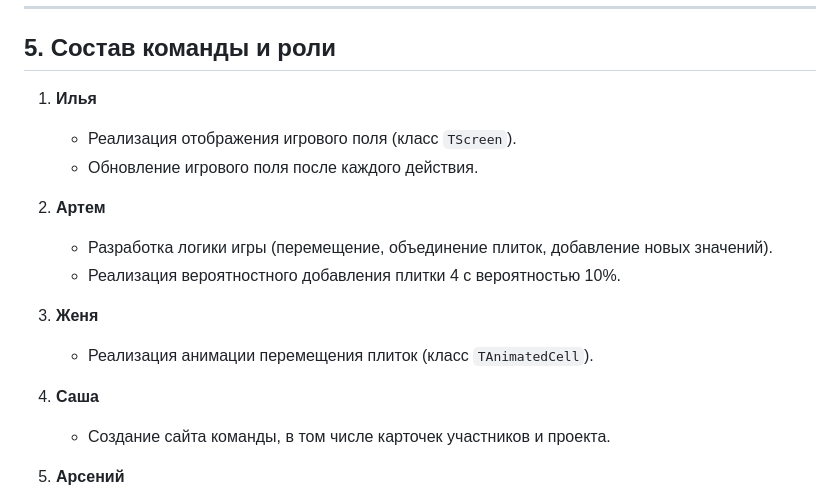
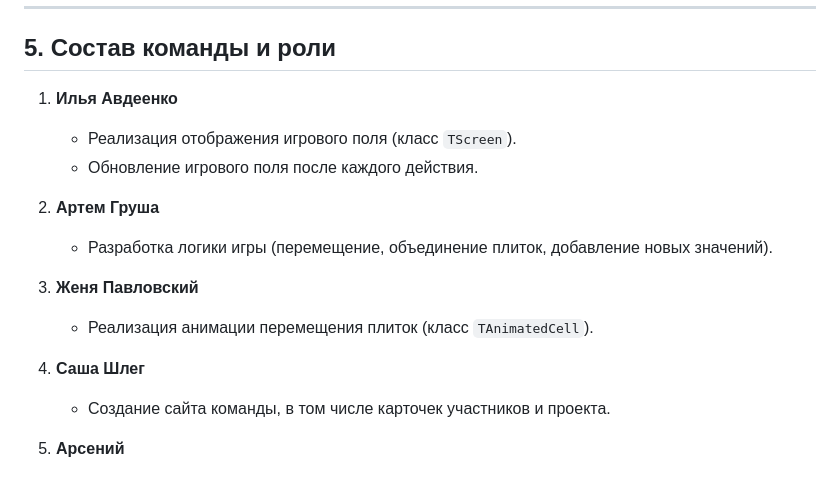
Before and after one commit to arseniyilinkovski/lab12, a Markdown page: DOCUMENTATION.md, the part around one of its changes. Rendered like a GitHub page.

```diff
--- a/DOCUMENTATION.md
+++ b/DOCUMENTATION.md
@@ -43,18 +43,17 @@
 ---
 
 ## **5. Состав команды и роли**
-1. **Илья**
+1. **Илья Авдеенко**
    - Реализация отображения игрового поля (класс `TScreen`).
    - Обновление игрового поля после каждого действия.
 
-2. **Артем**
+2. **Артем Груша**
    - Разработка логики игры (перемещение, объединение плиток, добавление новых значений).
-   - Реализация вероятностного добавления плитки 4 с вероятностью 10%.
 
-3. **Женя**
+3. **Женя Павловский**
    - Реализация анимации перемещения плиток (класс `TAnimatedCell`).
 
-4. **Саша**
+4. **Саша Шлег**
    - Создание сайта команды, в том числе карточек участников и проекта.
 
 5. **Арсений**
```
Also changed, not shown: other parts of DOCUMENTATION.md (+2 -39 lines).
